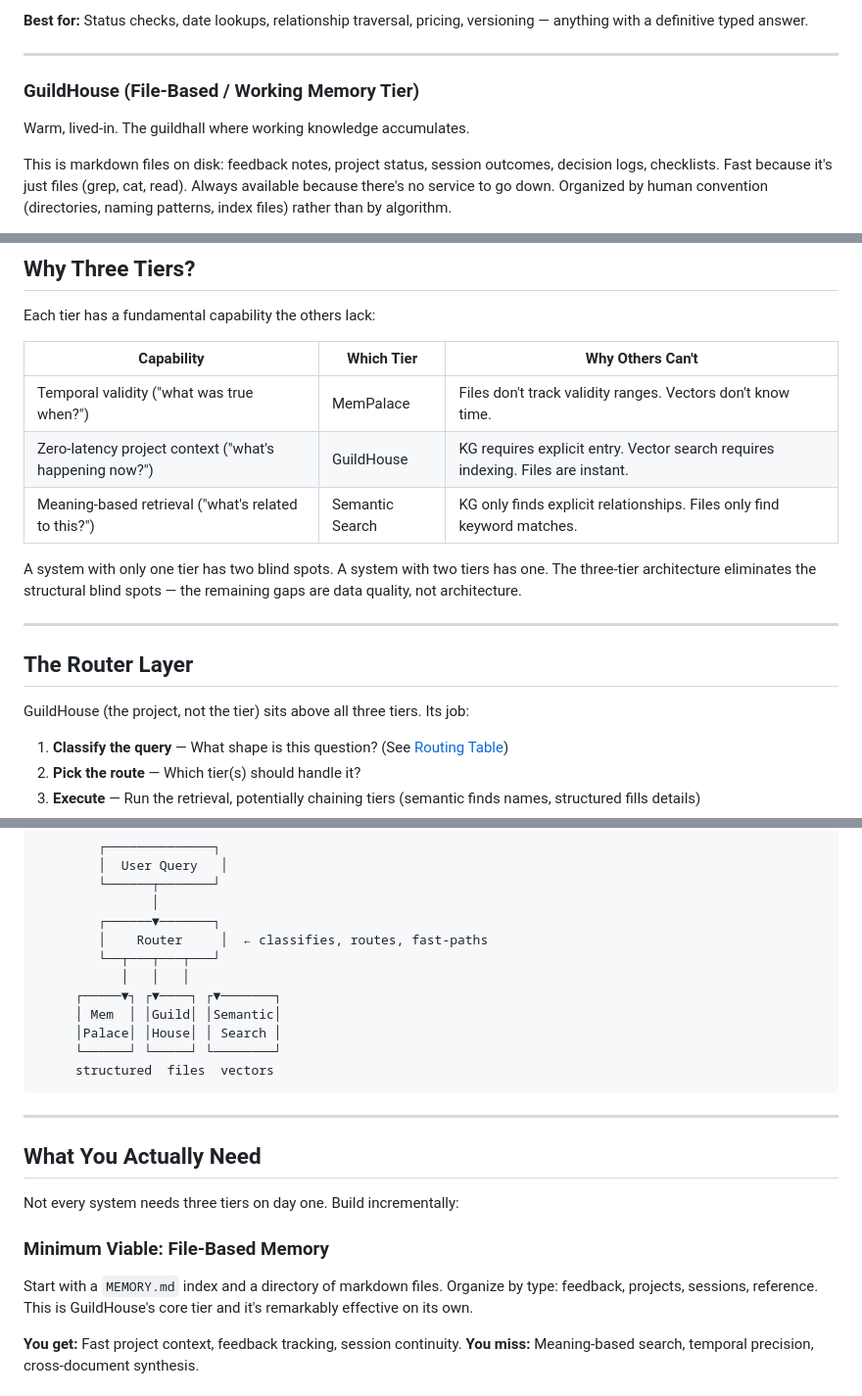
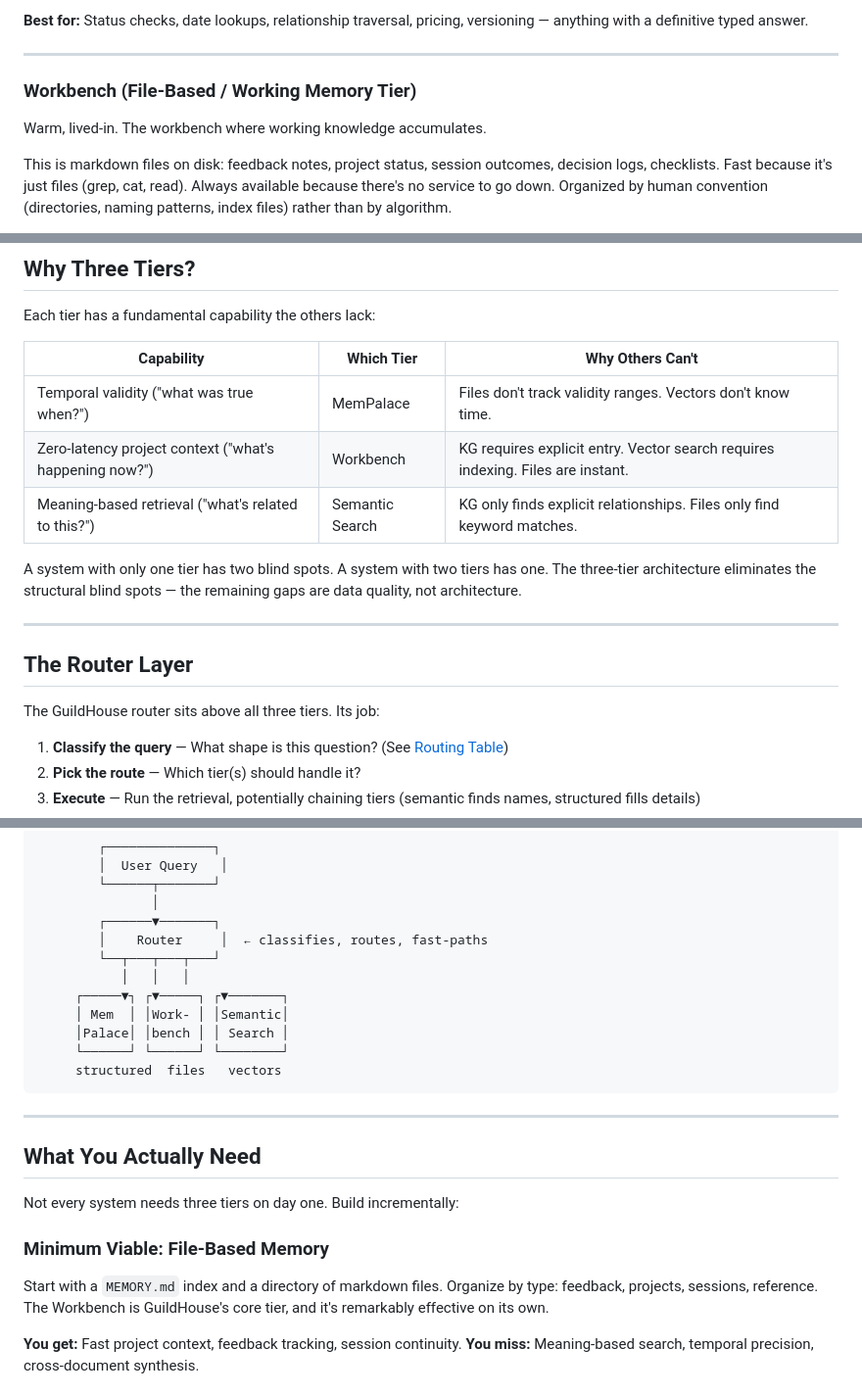
Before and after one commit to rivenbark-heartwoodguild/guildhouse, a Markdown page: reference/architecture.md, 3 parts joined by grey strips. Shown at 98% size. Rendered like a GitHub page.

Commit message:
rename working memory tier from GuildHouse to Workbench
Resolves the naming collision where "GuildHouse" meant both the
project (the router) and one of the three tiers being routed to.

- GuildHouse = the project, the routing layer
- Workbench = the file-based working memory tier (warm, lived-in)
- MemPalace = the knowledge graph tier (cold, precise)
- Semantic Search = the vector store tier (deep)

Co-Authored-By: Claude Opus 4.6 (1M context) <noreply@anthropic.com>

````diff
--- a/reference/architecture.md
+++ b/reference/architecture.md
@@ -28,9 +28,9 @@ Every entry is a triple: entity, relationship, value — optionally with tempora
 
 ---
 
-### GuildHouse (File-Based / Working Memory Tier)
+### Workbench (File-Based / Working Memory Tier)
 
-Warm, lived-in. The guildhall where working knowledge accumulates.
+Warm, lived-in. The workbench where working knowledge accumulates.
 
 This is markdown files on disk: feedback notes, project status, session outcomes, decision logs, checklists. Fast because it's just files (grep, cat, read). Always available because there's no service to go down. Organized by human convention (directories, naming patterns, index files) rather than by algorithm.
 
@@ -79,7 +79,7 @@ Each tier has a fundamental capability the others lack:
 | Capability | Which Tier | Why Others Can't |
 |------------|-----------|-----------------|
 | Temporal validity ("what was true when?") | MemPalace | Files don't track validity ranges. Vectors don't know time. |
-| Zero-latency project context ("what's happening now?") | GuildHouse | KG requires explicit entry. Vector search requires indexing. Files are instant. |
+| Zero-latency project context ("what's happening now?") | Workbench | KG requires explicit entry. Vector search requires indexing. Files are instant. |
 | Meaning-based retrieval ("what's related to this?") | Semantic Search | KG only finds explicit relationships. Files only find keyword matches. |
 
 A system with only one tier has two blind spots. A system with two tiers has one. The three-tier architecture eliminates the structural blind spots — the remaining gaps are data quality, not architecture.
@@ -88,7 +88,7 @@ A system with only one tier has two blind spots. A system with two tiers has one
 
 ## The Router Layer
 
-GuildHouse (the project, not the tier) sits above all three tiers. Its job:
+The GuildHouse router sits above all three tiers. Its job:
 
 1. **Classify the query** — What shape is this question? (See [Routing Table](routing-table.md))
 2. **Pick the route** — Which tier(s) should handle it?
@@ -106,11 +106,11 @@ The router is where the intelligence lives. The tiers are storage and retrieval
         │    Router     │  ← classifies, routes, fast-paths
         └──┬───┬───┬───┘
            │   │   │
-     ┌─────▼┐ ┌▼────┐ ┌▼───────┐
-     │ Mem  │ │Guild│ │Semantic│
-     │Palace│ │House│ │ Search │
-     └──────┘ └─────┘ └────────┘
-     structured  files  vectors
+     ┌─────▼┐ ┌▼─────┐ ┌▼───────┐
+     │ Mem  │ │Work- │ │Semantic│
+     │Palace│ │bench │ │ Search │
+     └──────┘ └──────┘ └────────┘
+     structured  files   vectors
 ```
 
 ---
@@ -121,7 +121,7 @@ Not every system needs three tiers on day one. Build incrementally:
 
 ### Minimum Viable: File-Based Memory
 
-Start with a `MEMORY.md` index and a directory of markdown files. Organize by type: feedback, projects, sessions, reference. This is GuildHouse's core tier and it's remarkably effective on its own.
+Start with a `MEMORY.md` index and a directory of markdown files. Organize by type: feedback, projects, sessions, reference. The Workbench is GuildHouse's core tier, and it's remarkably effective on its own.
 
 **You get:** Fast project context, feedback tracking, session continuity.
 **You miss:** Meaning-based search, temporal precision, cross-document synthesis.
````
Also changed, not shown: README.md (+3 -3 lines), reference/advanced-patterns.md (+1 -1 lines).
